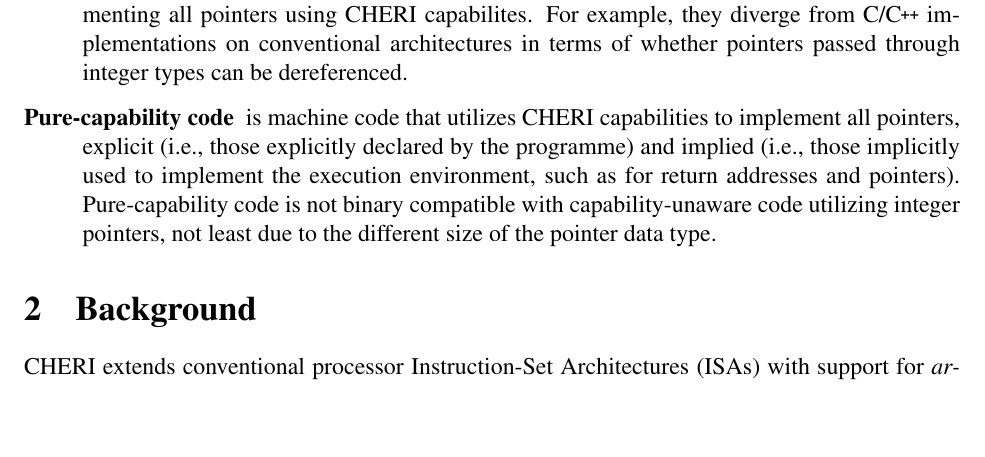
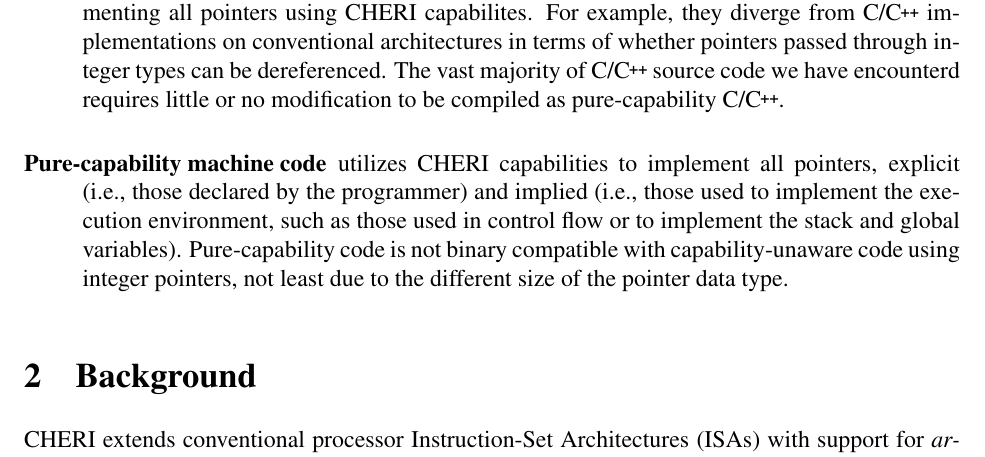
Before and after one commit to CTSRD-CHERI/cheri-c-programming, a LaTeX paper (cheri-c-programming.tex): part of page 4 of 34, cut so that both start at the same text, the shorter picture padded with empty space. Compiled offline with pdfLaTeX.

Commit message:
Respond to a number of useful pieces of feedback from Jessica on recent additions of CHERI C/C++ and pure-capability code definitions.

```diff
--- a/cheri-c-programming.tex
+++ b/cheri-c-programming.tex
@@ -205,13 +205,17 @@ code-generation/linkage models:
   For example, they diverge from C/\cpp{} implementations on conventional
   architectures in terms of whether pointers passed through integer types can
   be dereferenced.
-
-\item[Pure-capability code] is machine code that utilizes CHERI capabilities
-  to implement all pointers, explicit (i.e., those explicitly declared by the
-  programme) and implied (i.e., those implicitly used to implement the execution
-  environment, such as for return addresses and pointers).
+  The vast majority of C/\cpp{} source code we have encounterd requires little
+  or no modification to be compiled as pure-capability C/\cpp{}.
+
+\item[Pure-capability machine code] utilizes CHERI
+  capabilities
+  to implement all pointers, explicit (i.e., those declared by the programmer)
+  and implied (i.e., those used to implement the execution
+  environment, such as those used in control flow or to implement the stack
+  and global variables).
   Pure-capability code is not binary compatible with capability-unaware code
-  utilizing integer pointers, not least due to the different size of the
+  using integer pointers, not least due to the different size of the
   pointer data type.
 \end{description}
 
```
